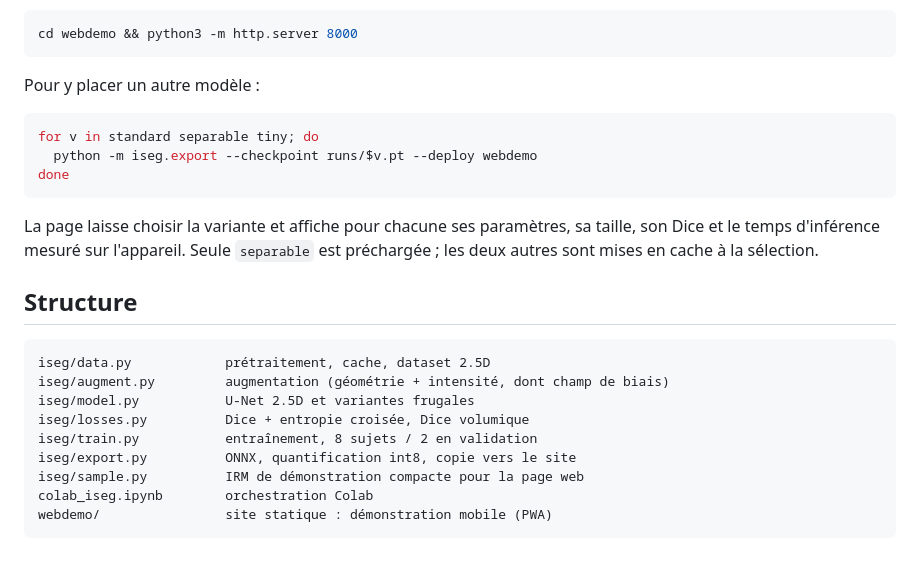
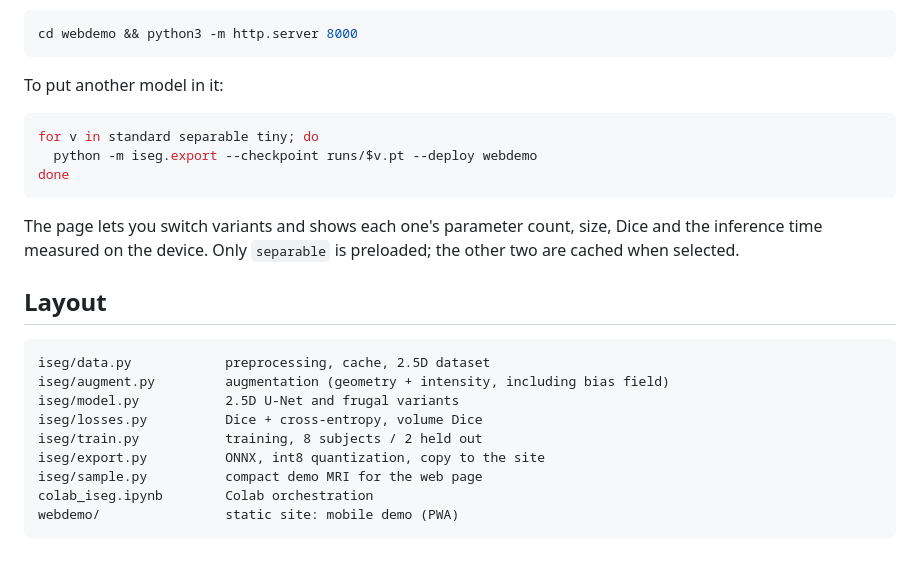
Before and after one commit to Nchpg/iSeg-2017, a Markdown page: README.md, the part around one of its changes. GitHub-like rendering.

Commit message:
docs: rewrite readme in english

````diff
--- a/README.md
+++ b/README.md
@@ -168,7 +164,7 @@ page locale de charger `model.onnx`. Pour un essai local, servir le dossier :
 cd webdemo && python3 -m http.server 8000
 ```
 
-Pour y placer un autre modèle :
+To put another model in it:
 
 ```bash
 for v in standard separable tiny; do
@@ -176,20 +172,20 @@ for v in standard separable tiny; do
 done
 ```
 
-La page laisse choisir la variante et affiche pour chacune ses paramètres, sa taille,
-son Dice et le temps d'inférence mesuré sur l'appareil. Seule `separable` est
-préchargée ; les deux autres sont mises en cache à la sélection.
+The page lets you switch variants and shows each one's parameter count, size, Dice
+and the inference time measured on the device. Only `separable` is preloaded; the
+other two are cached when selected.
 
-## Structure
+## Layout
 
 ```
-iseg/data.py            prétraitement, cache, dataset 2.5D
-iseg/augment.py         augmentation (géométrie + intensité, dont champ de biais)
-iseg/model.py           U-Net 2.5D et variantes frugales
-iseg/losses.py          Dice + entropie croisée, Dice volumique
-iseg/train.py           entraînement, 8 sujets / 2 en validation
-iseg/export.py          ONNX, quantification int8, copie vers le site
-iseg/sample.py          IRM de démonstration compacte pour la page web
-colab_iseg.ipynb        orchestration Colab
-webdemo/                site statique : démonstration mobile (PWA)
+iseg/data.py            preprocessing, cache, 2.5D dataset
+iseg/augment.py         augmentation (geometry + intensity, including bias field)
+iseg/model.py           2.5D U-Net and frugal variants
+iseg/losses.py          Dice + cross-entropy, volume Dice
+iseg/train.py           training, 8 subjects / 2 held out
+iseg/export.py          ONNX, int8 quantization, copy to the site
+iseg/sample.py          compact demo MRI for the web page
+colab_iseg.ipynb        Colab orchestration
+webdemo/                static site: mobile demo (PWA)
 ```
````
Also changed, not shown: other parts of README.md (+101 -105 lines).
